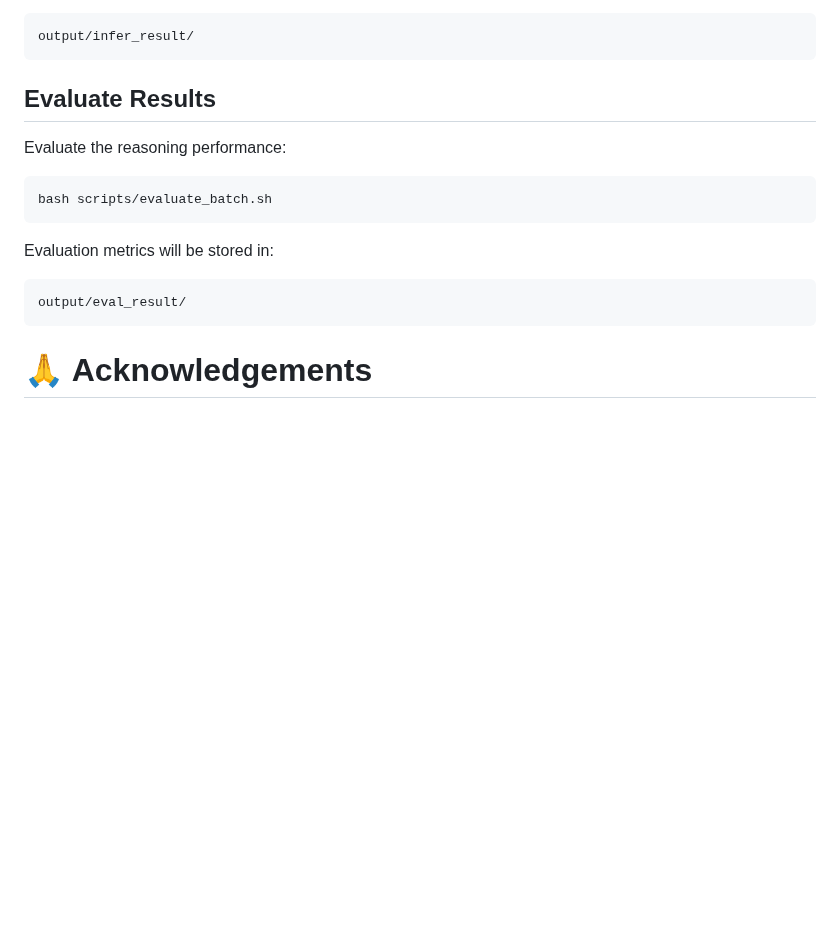
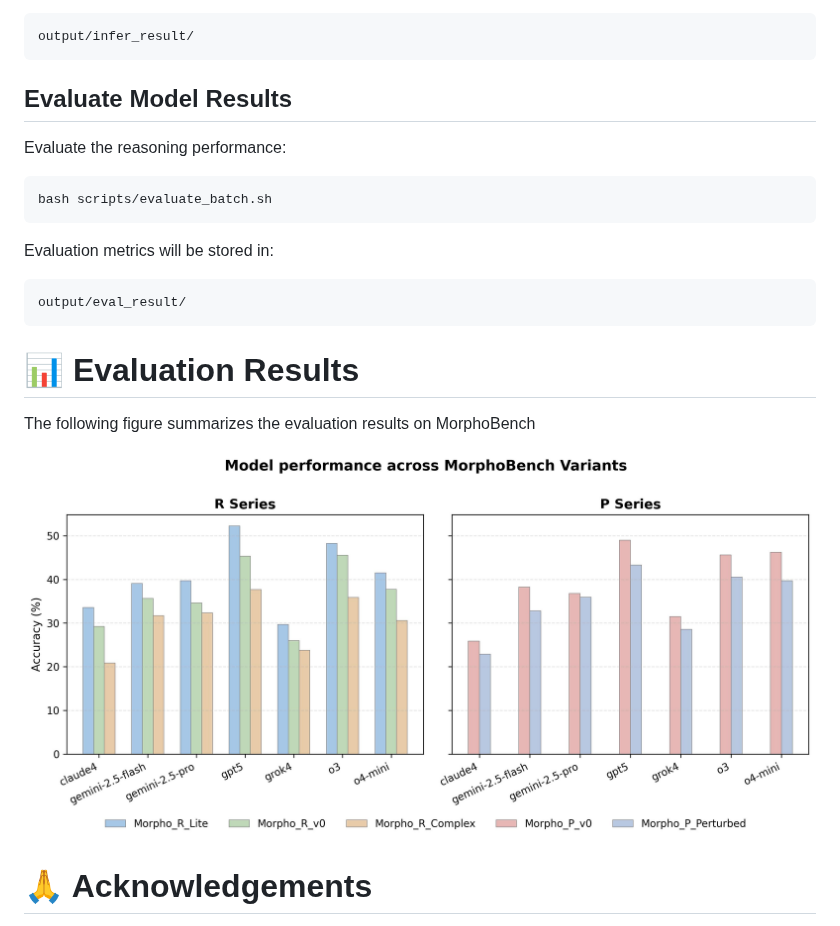
Before and after one commit to OpenDCAI/MorphoBench, a Markdown page: README.md, the part around the change. Rendered like a GitHub page; pictures changed too: asset/MorphoBench_evaluation_results.jpg (added); blank space fills up the shorter version.

````diff
--- a/README.md
+++ b/README.md
@@ -55,7 +55,7 @@ Predictions will be saved under:
 output/infer_result/
 ```
 
-## Evaluate Results
+## Evaluate Model Results
 
 Evaluate the reasoning performance:
 
@@ -68,6 +68,11 @@ Evaluation metrics will be stored in:
 ```
 output/eval_result/
 ```
+# 📊 Evaluation Results
+
+The following figure summarizes the evaluation results on MorphoBench
+
+![MorphoBench Evaluation Results](./asset/MorphoBench_evaluation_results.jpg)
 
 # 🙏 Acknowledgements
 
````
